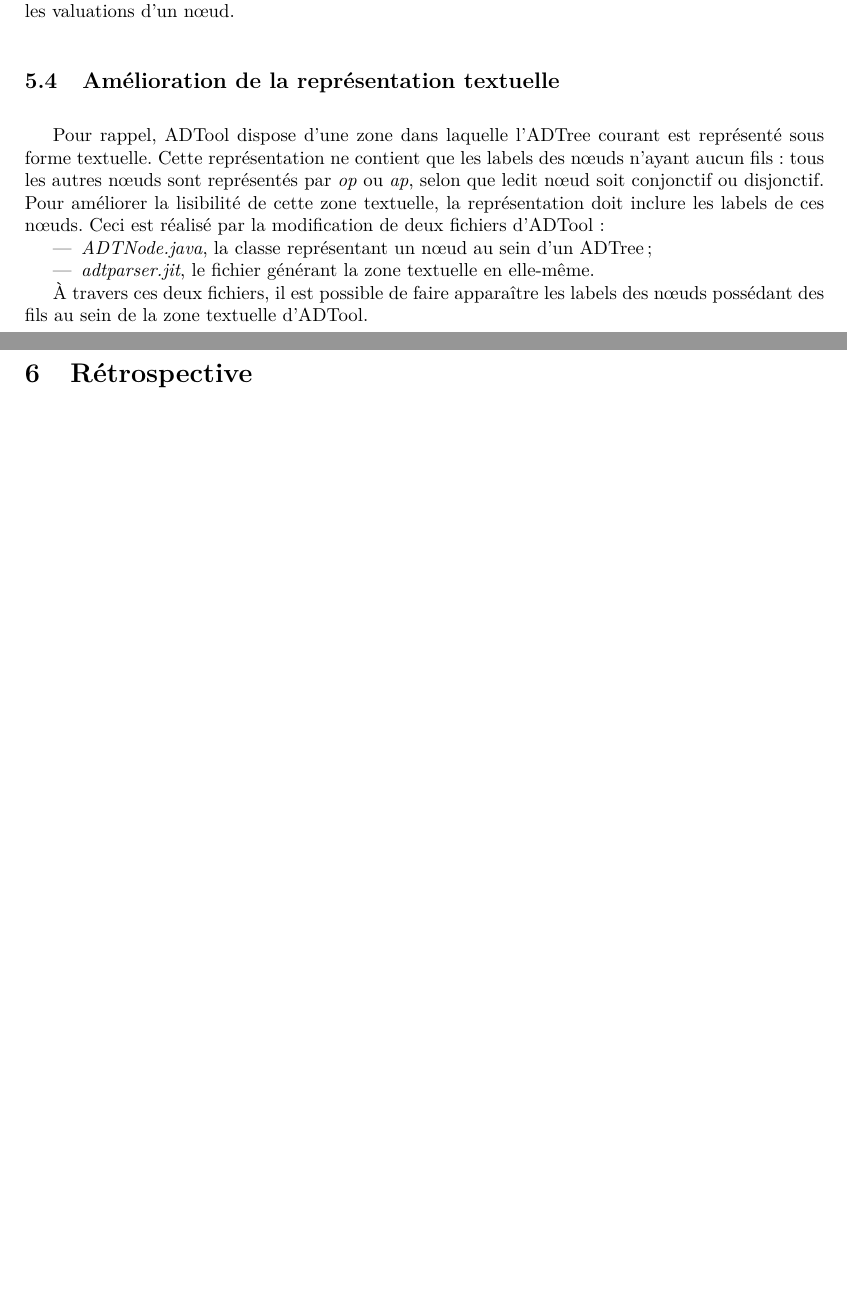
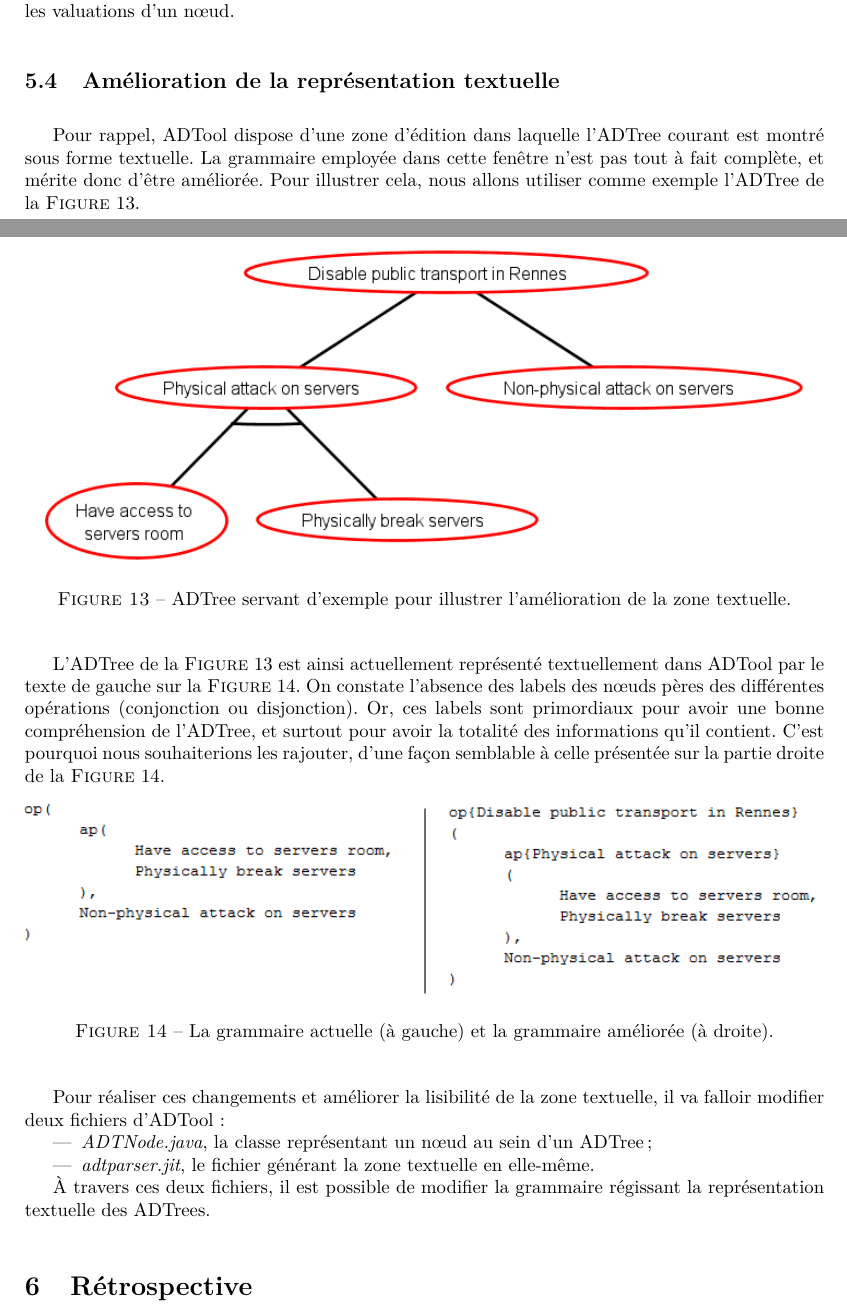
Before and after one commit to HKervadec/korrigolo, a LaTeX document (reports/4 - conception/main.tex, which reads reports/4 - conception/input/foncADTool.tex): two parts of pages 15 and 16 of 20, joined at a grey line, cut so that both start at the same text, the shorter picture padded with empty space. Compiled offline with pdfLaTeX.

Commit message:
grammaires + useCaseDiagram

```diff
--- a/reports/4 - conception/input/foncADTool.tex
+++ b/reports/4 - conception/input/foncADTool.tex
@@ -26,10 +26,29 @@
 		Cette sous-section reste très vague et est à améliorer. \\ La vue globale permet de présenter un condensé de l'ensemble des paramètres présents sur un ADTree. En effet, actuellement, chaque paramètre est affiché dans un onglet, ce qui ne permet pas d'avoir une vision de toutes les valuations en un seul coup d'œil. Il est donc nécessaire d'appliquer quelques changement d'affichage pour offrir à l'utilisateur un aperçu simple et condensé de toutes les valuations d'un nœud.
 
 	\subsection{Amélioration de la représentation textuelle}
-		Pour rappel, ADTool dispose d'une zone dans laquelle l'ADTree courant est représenté sous forme textuelle. Cette représentation ne contient que les labels des nœuds n'ayant aucun fils : tous les autres nœuds sont représentés par \emph{op} ou \emph{ap}, selon que ledit nœud soit conjonctif ou disjonctif. Pour améliorer la lisibilité de cette zone textuelle, la représentation doit inclure les labels de ces nœuds. Ceci est réalisé par la modification de deux fichiers d'ADTool :
+
+		Pour rappel, ADTool dispose d'une zone d'édition dans laquelle l'ADTree courant est montré sous forme textuelle. La grammaire employée dans cette fenêtre n'est pas tout à fait complète, et mérite donc d'être améliorée. Pour illustrer cela, nous allons utiliser comme exemple l'ADTree de la {\sc Figure}~\ref{fig:arbre_ex}.
+
+		\begin{figure}[H]
+	        \centering
+	        \includegraphics[height=0.4\textwidth]{figure/tree.png}
+	        \caption{ADTree servant d'exemple pour illustrer l'amélioration de la zone textuelle.}
+	        \label{fig:arbre_ex}
+	    \end{figure}
+
+	    L'ADTree de la {\sc Figure}~\ref{fig:arbre_ex} est ainsi actuellement représenté textuellement dans ADTool par le texte de gauche sur la {\sc Figure}~\ref{fig:grams}. On constate l'absence des labels des nœuds pères des différentes opérations (conjonction ou disjonction). Or, ces labels sont primordiaux pour avoir une bonne compréhension de l'ADTree, et surtout pour avoir la totalité des informations qu'il contient. C'est pourquoi nous souhaiterions les rajouter, d'une façon semblable à celle présentée sur la partie droite de la {\sc Figure}~\ref{fig:grams}.
+
+	    \begin{figure}[H]
+	        \centering
+	        \includegraphics[width=\textwidth]{figure/grams.png}
+	        \caption{La grammaire actuelle (à gauche) et la grammaire améliorée (à droite).}
+	        \label{fig:grams}
+	    \end{figure}
+
+		Pour réaliser ces changements et améliorer la lisibilité de la zone textuelle, il va falloir modifier deux fichiers d'ADTool :
 		\begin{itemize}
 		\item \emph{ADTNode.java}, la classe représentant un nœud au sein d'un ADTree ;
 		\item \emph{adtparser.jit}, le fichier générant la zone textuelle en elle-même.
 		\end{itemize}
 
-		À travers ces deux fichiers, il est possible de faire apparaître les labels des nœuds possédant des fils au sein de la zone textuelle d'ADTool.
+		À travers ces deux fichiers, il est possible de modifier la grammaire régissant la représentation textuelle des ADTrees.
```
Also changed, not shown: reports/4 - conception/input/archiGlobale.tex (+6 -6 lines), reports/4 - conception/figure/UseCaseDiagram.png, reports/4 - conception/figure/gram1.PNG (added), reports/4 - conception/figure/gram2.PNG (added), reports/4 - conception/figure/grams.png (added), reports/4 - conception/figure/tree.PNG (added), 2 other files.
